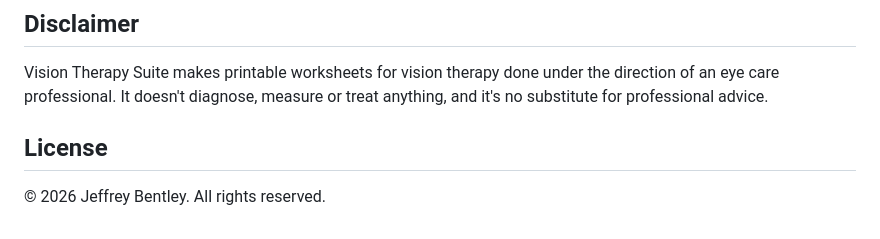
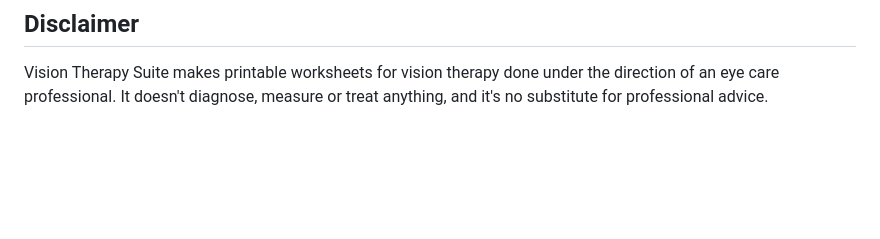
Before and after one commit to Mr3ENTLEY/VTS, a Markdown page: README.md, the part around the change. Drawn GitHub-style; blank space fills up the shorter version.

```diff
--- a/README.md
+++ b/README.md
@@ -65,7 +65,3 @@ Read the full [privacy policy](https://mr3entley.github.io/VTS/privacy.html) or
 ## Disclaimer
 
 Vision Therapy Suite makes printable worksheets for vision therapy done under the direction of an eye care professional. It doesn't diagnose, measure or treat anything, and it's no substitute for professional advice.
-
-## License
-
-© 2026 Jeffrey Bentley. All rights reserved.
```
